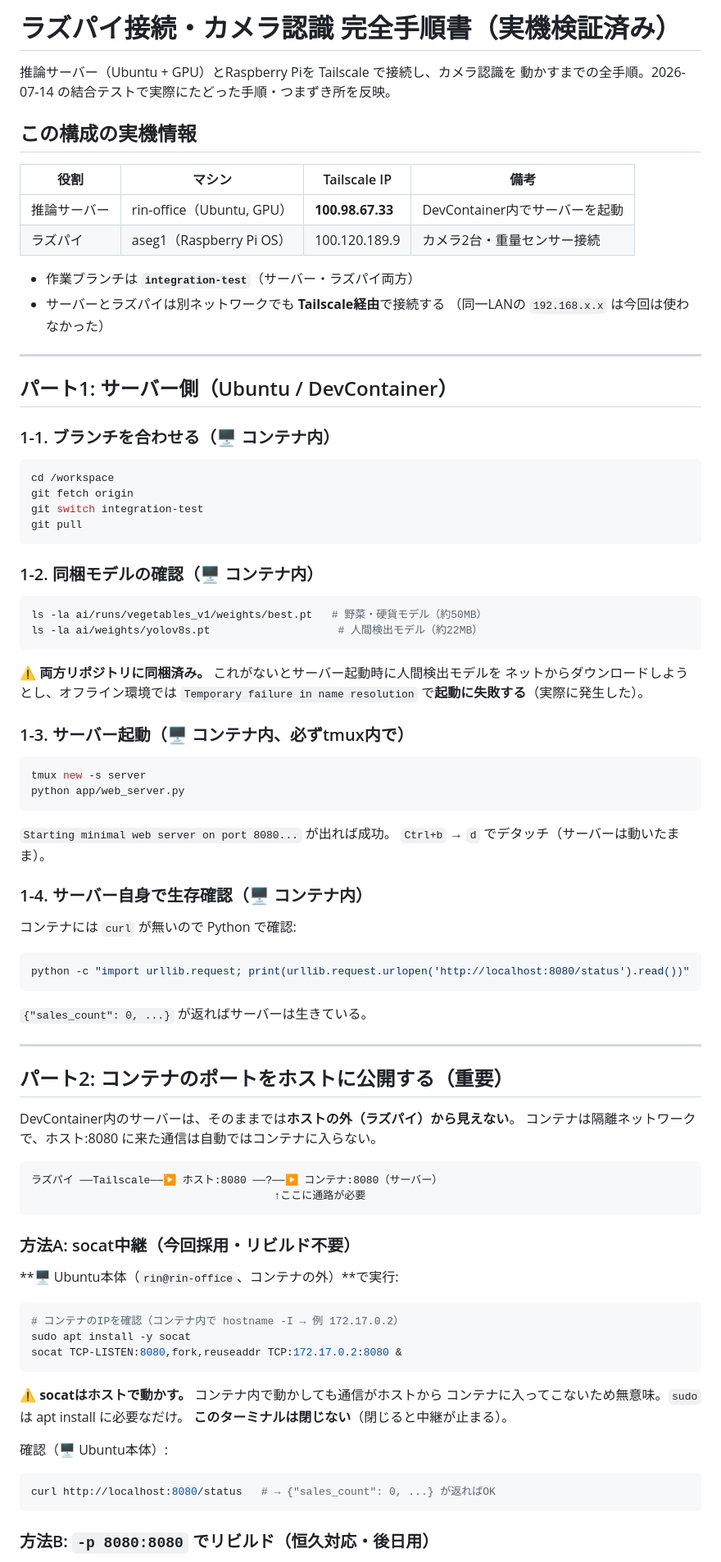
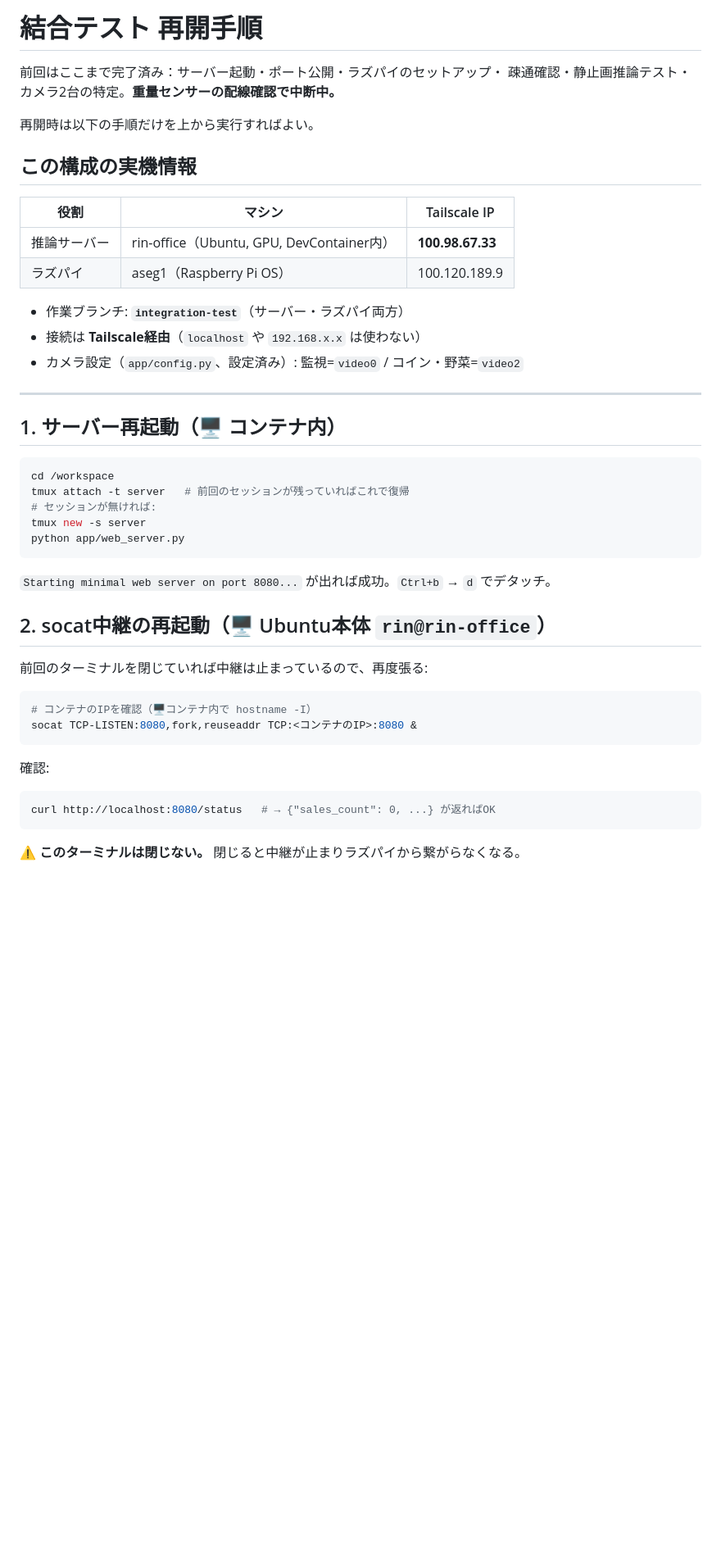
Before and after one commit to riririnn/AdvSoftwareG5, a Markdown page: docs/raspi_connection_guide.md, the part around one of its changes. Shown at 82% size. Rendered like a GitHub page; blank space fills up the shorter version.

````diff
--- a/docs/raspi_connection_guide.md
+++ b/docs/raspi_connection_guide.md
@@ -1,94 +1,49 @@
-# ラズパイ接続・カメラ認識 完全手順書（実機検証済み）
+# 結合テスト 再開手順
 
-推論サーバー（Ubuntu + GPU）とRaspberry Piを Tailscale で接続し、カメラ認識を
-動かすまでの全手順。2026-07-14 の結合テストで実際にたどった手順・つまずき所を反映。
+前回はここまで完了済み：サーバー起動・ポート公開・ラズパイのセットアップ・
+疎通確認・静止画推論テスト・カメラ2台の特定。**重量センサーの配線確認で中断中。**
+
+再開時は以下の手順だけを上から実行すればよい。
 
 ## この構成の実機情報
 
-| 役割 | マシン | Tailscale IP | 備考 |
-|------|--------|-------------|------|
-| 推論サーバー | rin-office（Ubuntu, GPU） | **100.98.67.33** | DevContainer内でサーバーを起動 |
-| ラズパイ | aseg1（Raspberry Pi OS） | 100.120.189.9 | カメラ2台・重量センサー接続 |
+| 役割 | マシン | Tailscale IP |
+|------|--------|-------------|
+| 推論サーバー | rin-office（Ubuntu, GPU, DevContainer内） | **100.98.67.33** |
+| ラズパイ | aseg1（Raspberry Pi OS） | 100.120.189.9 |
 
-- 作業ブランチは **`integration-test`**（サーバー・ラズパイ両方）
-- サーバーとラズパイは別ネットワークでも **Tailscale経由**で接続する
-  （同一LANの `192.168.x.x` は今回は使わなかった）
+- 作業ブランチ: **`integration-test`**（サーバー・ラズパイ両方）
+- 接続は **Tailscale経由**（`localhost` や `192.168.x.x` は使わない）
+- カメラ設定（`app/config.py`、設定済み）: 監視=`video0` / コイン・野菜=`video2`
 
 ---
 
-## パート1: サーバー側（Ubuntu / DevContainer）
-
-### 1-1. ブランチを合わせる（🖥️ コンテナ内）
+## 1. サーバー再起動（🖥️ コンテナ内）
 
 ```bash
 cd /workspace
-git fetch origin
-git switch integration-test
-git pull
-```
-
-### 1-2. 同梱モデルの確認（🖥️ コンテナ内）
-
-```bash
-ls -la ai/runs/vegetables_v1/weights/best.pt   # 野菜・硬貨モデル（約50MB）
-ls -la ai/weights/yolov8s.pt                    # 人間検出モデル（約22MB）
-```
-
-⚠️ **両方リポジトリに同梱済み。** これがないとサーバー起動時に人間検出モデルを
-ネットからダウンロードしようとし、オフライン環境では
-`Temporary failure in name resolution` で**起動に失敗する**（実際に発生した）。
-
-### 1-3. サーバー起動（🖥️ コンテナ内、必ずtmux内で）
-
-```bash
+tmux attach -t server   # 前回のセッションが残っていればこれで復帰
+# セッションが無ければ:
 tmux new -s server
 python app/web_server.py
 ```
 
-`Starting minimal web server on port 8080...` が出れば成功。
-`Ctrl+b` → `d` でデタッチ（サーバーは動いたまま）。
+`Starting minimal web server on port 8080...` が出れば成功。`Ctrl+b` → `d` でデタッチ。
 
-### 1-4. サーバー自身で生存確認（🖥️ コンテナ内）
+## 2. socat中継の再起動（🖥️ Ubuntu本体 `rin@rin-office`）
 
-コンテナには `curl` が無いので Python で確認:
+前回のターミナルを閉じていれば中継は止まっているので、再度張る:
 
 ```bash
-python -c "import urllib.request; print(urllib.request.urlopen('http://localhost:8080/status').read())"
+# コンテナのIPを確認（🖥️コンテナ内で hostname -I）
+socat TCP-LISTEN:8080,fork,reuseaddr TCP:<コンテナのIP>:8080 &
 ```
 
-`{"sales_count": 0, ...}` が返ればサーバーは生きている。
-
----
-
-## パート2: コンテナのポートをホストに公開する（重要）
-
-DevContainer内のサーバーは、そのままでは**ホストの外（ラズパイ）から見えない**。
-コンテナは隔離ネットワークで、ホスト:8080 に来た通信は自動ではコンテナに入らない。
-
-```
-ラズパイ ──Tailscale──▶ ホスト:8080 ──?──▶ コンテナ:8080（サーバー）
-                                      ↑ここに通路が必要
-```
-
-### 方法A: socat中継（今回採用・リビルド不要）
-
-**🖥️ Ubuntu本体（`rin@rin-office`、コンテナの外）**で実行:
-
-```bash
-# コンテナのIPを確認（コンテナ内で hostname -I → 例 172.17.0.2）
-sudo apt install -y socat
-socat TCP-LISTEN:8080,fork,reuseaddr TCP:172.17.0.2:8080 &
-```
-
-⚠️ **socatはホストで動かす。** コンテナ内で動かしても通信がホストから
-コンテナに入ってこないため無意味。`sudo` は apt install に必要なだけ。
-**このターミナルは閉じない**（閉じると中継が止まる）。
-
-確認（🖥️ Ubuntu本体）:
+確認:
 
 ```bash
 curl http://localhost:8080/status   # → {"sales_count": 0, ...} が返ればOK
 ```
 
-### 方法B: `-p 8080:8080` でリビルド（恒久対応・後日用）
+⚠️ **このターミナルは閉じない。** 閉じると中継が止まりラズパイから繋がらなくなる。
 
````
Also changed, not shown: other parts of docs/raspi_connection_guide.md (+61 -121 lines).
